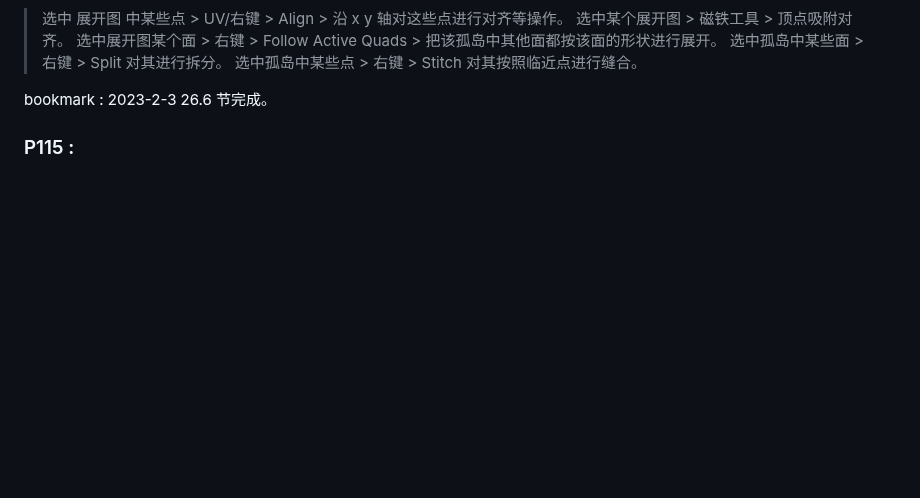
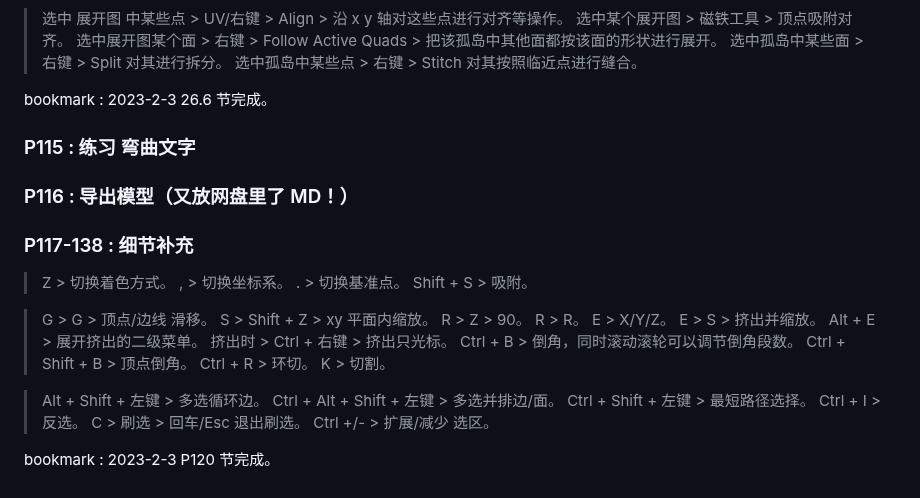
Before and after one commit to li74006/LearningNotes, a Markdown page: Blender/Note_Blender.md, the part around the change. Drawn GitHub-style; blank space fills up the shorter version.

Commit message:
听了 6 节。

```diff
--- a/Blender/Note_Blender.md
+++ b/Blender/Note_Blender.md
@@ -477,4 +477,35 @@ bookmark : 2023-2-2 25.1 节完成。
 
 bookmark : 2023-2-3 26.6 节完成。
 
-### P115 :
+### P115 : 练习 弯曲文字
+
+### P116 : 导出模型（又放网盘里了 MD！）
+
+### P117-138 : 细节补充
+
+> Z > 切换着色方式。
+> , > 切换坐标系。
+> . > 切换基准点。
+> Shift + S > 吸附。
+
+> G > G > 顶点/边线 滑移。
+> S > Shift + Z > xy 平面内缩放。
+> R > Z > 90。
+> R > R。
+> E > X/Y/Z。
+> E > S > 挤出并缩放。
+> Alt + E > 展开挤出的二级菜单。
+> 挤出时 > Ctrl + 右键 > 挤出只光标。
+> Ctrl + B > 倒角，同时滚动滚轮可以调节倒角段数。
+> Ctrl + Shift + B > 顶点倒角。
+> Ctrl + R > 环切。
+> K > 切割。
+
+> Alt + Shift + 左键 > 多选循环边。
+> Ctrl + Alt + Shift + 左键 > 多选并排边/面。
+> Ctrl + Shift + 左键 > 最短路径选择。
+> Ctrl + I > 反选。
+> C > 刷选 > 回车/Esc 退出刷选。
+> Ctrl +/- > 扩展/减少 选区。
+
+bookmark : 2023-2-3 P120 节完成。
```
